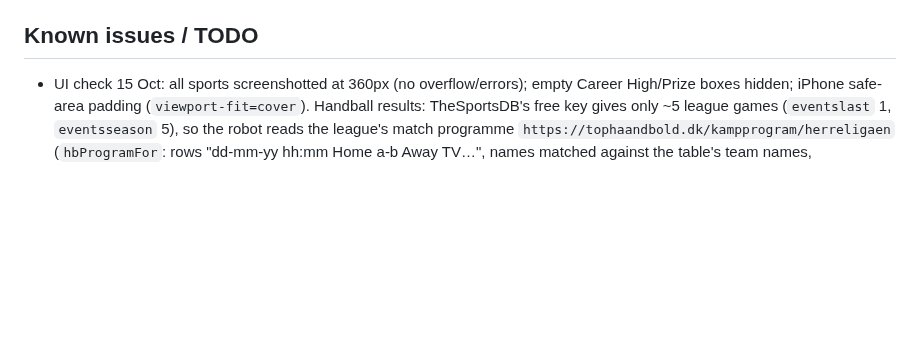
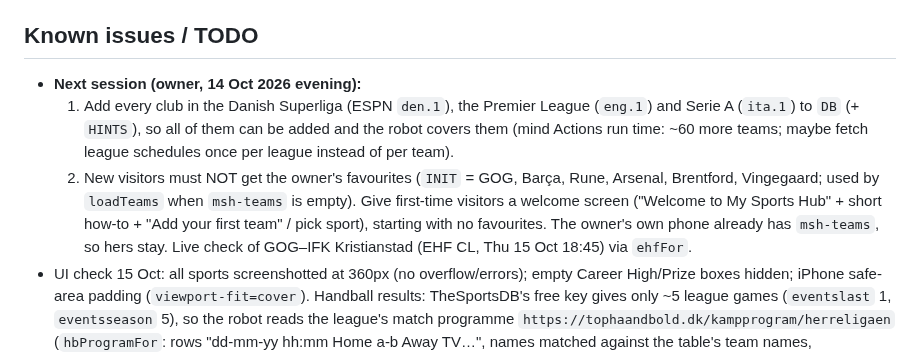
Before and after one commit to tinerc2-jpg/My-Sports-Hub, a Markdown page: CLAUDE.md, the part around the change. Drawn GitHub-style; blank space fills up the shorter version.

Commit message:
Notes: tomorrow's requests (more leagues, welcome screen without owner's favourites)
Co-Authored-By: Claude Opus 5.5 <noreply@anthropic.com>
Claude-Session: https://claude.ai/code/session_01L2dCKm6jtM6QKvfDByJ334

```diff
--- a/CLAUDE.md
+++ b/CLAUDE.md
@@ -20,6 +20,9 @@ Single-file web app (`index.html`): a landing page plus a React 18 fan dashboard
 - Colours (owner's choice, 14 Oct 2026): **navy + pink** everywhere. Landing `:root`: `--bg:#0f1b33`, nav `rgba(10,19,38,.94)`, accent `#e8409a`. Dashboard (inline styles in `mountApp`): page `#0f1b33`, header `#0a1326`, modals `#16264a`, accent `#e8409a` for backgrounds/borders only (white text on accent buttons); pink *text* uses the lighter `#ff9fd0` for readability on navy, higher-contrast text (labels at opacity .7–.8, secondary text `#d5deee`). Icon background is a navy gradient (`#1d3360`→`#0a1326`).
 
 ## Known issues / TODO
+- **Next session (owner, 14 Oct 2026 evening):**
+  1. Add every club in the Danish Superliga (ESPN `den.1`), the Premier League (`eng.1`) and Serie A (`ita.1`) to `DB` (+ `HINTS`), so all of them can be added and the robot covers them (mind Actions run time: ~60 more teams; maybe fetch league schedules once per league instead of per team).
+  2. New visitors must NOT get the owner's favourites (`INIT` = GOG, Barça, Rune, Arsenal, Brentford, Vingegaard; used by `loadTeams` when `msh-teams` is empty). Give first-time visitors a welcome screen ("Welcome to My Sports Hub" + short how-to + "Add your first team" / pick sport), starting with no favourites. The owner's own phone already has `msh-teams`, so hers stay. Live check of GOG–IFK Kristianstad (EHF CL, Thu 15 Oct 18:45) via `ehfFor`.
 - UI check 15 Oct: all sports screenshotted at 360px (no overflow/errors); empty Career High/Prize boxes hidden; iPhone safe-area padding (`viewport-fit=cover`). Handball results: TheSportsDB's free key gives only ~5 league games (`eventslast` 1, `eventsseason` 5), so the robot reads the league's match programme `https://tophaandbold.dk/kampprogram/herreligaen` (`hbProgramFor`: rows "dd-mm-yy hh:mm Home a-b Away TV…", names matched against the table's team names, Copenhagen time via `cphDate`) for the last 5 results and the next league game, and keeps earlier results from the previous snapshot (rows carry `ts`; handball rows de-duplicated by date + first letters of the opponent). Programme rows keep the match id (`hbm`); the robot reads `https://tophaandbold.dk/match/<id>.json` (`hbMatchStats`: teams, `halftime_score`, arena, spectators, players, `events[]` with `event_type`/`team`/`player`) into `row.stats` (`v:HB_V`; Danish event names mapped: Mål/Straffemål = goals, Skud reddet/Straffe reddet = save for the keeper's team, Udvisning = 2 min, Fejlaflevering/Tabt bold/Regelfejl, Advarsel; "Målvogter ændret" ignored) = per-team counts + top scorers (`top`) + `info` line, shown in `MatchSheet`.
 - **Earlier request (owner, 14 Oct 2026):** check the whole UI on a phone (360px screenshots of every screen/step, all sports) and fix what isn't right. Don't chase missing data for Emily K. Pedersen, Nanna Koerstz Madsen, Joachim B. Hansen, Vincent Norrman or Alexander Björk – only when someone actually adds them.
 - **Next session (owner's requests, 13 Oct 2026):**
```
